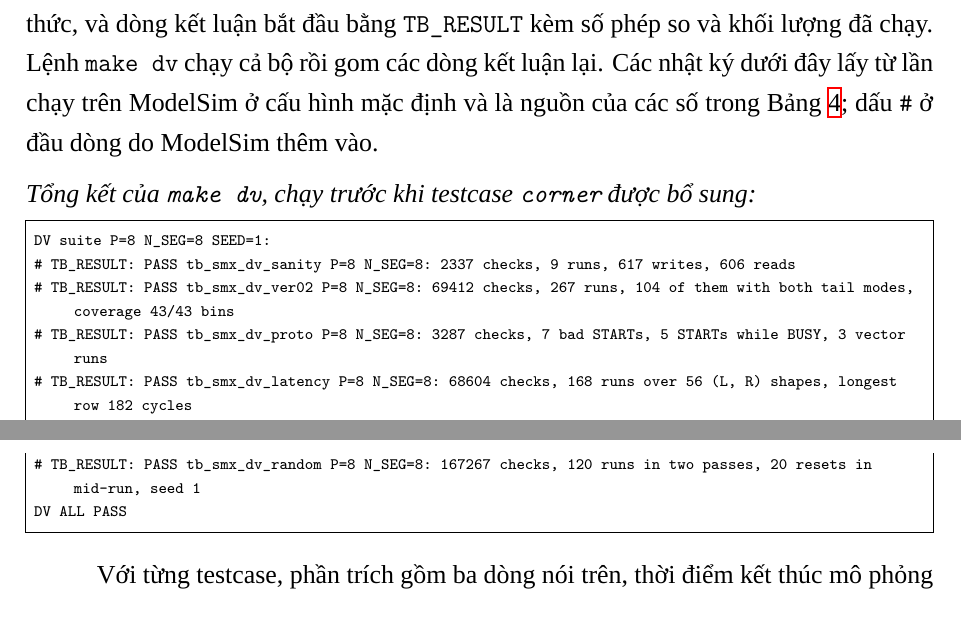
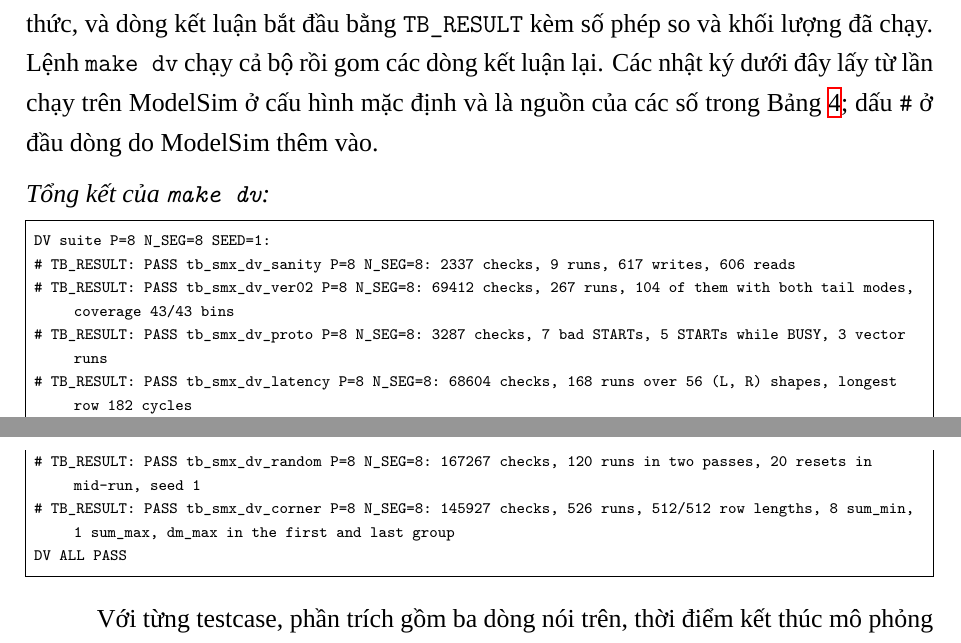
Before and after one commit to ngominhchau24/softmax_proj, a LaTeX document (docs/report/main.tex, which reads docs/report/chapters/06-kiem-thu.tex, docs/report/logs/dv_suite_p8_n8.txt): two parts of pages 15 and 16 of 23, joined at a grey line, cut so that both start at the same text. Compiled offline with XeLaTeX; a missing font is replaced by an installed copy or a similar font.

Commit message:
Use the seven-test make dv summary from ModelSim in the report
Co-Authored-By: Claude Fable 5.2 <noreply@anthropic.com>
Claude-Session: https://claude.ai/code/session_018kvwhv1bCpue8SrQ4bVph8

```diff
--- a/docs/report/chapters/06-kiem-thu.tex
+++ b/docs/report/chapters/06-kiem-thu.tex
@@ -123,7 +123,7 @@ Về độ trễ, \texttt{CYCLE\_CNT} khớp công thức $R \cdot (2\lceil L/P
 
 Mỗi testcase in ba dòng vào nhật ký: cấu hình của lần chạy, thống kê của bộ kiểm giao thức, và dòng kết luận bắt đầu bằng \texttt{TB\_RESULT} kèm số phép so và khối lượng đã chạy. Lệnh \texttt{make dv} chạy cả bộ rồi gom các dòng kết luận lại. Các nhật ký dưới đây lấy từ lần chạy trên ModelSim ở cấu hình mặc định và là nguồn của các số trong Bảng \ref{tab:dv-results}; dấu \texttt{\#} ở đầu dòng do ModelSim thêm vào.
 
-\noindent\textit{Tổng kết của \texttt{make dv}, chạy trước khi testcase \texttt{corner} được bổ sung:}
+\noindent\textit{Tổng kết của \texttt{make dv}:}
 \lstinputlisting{logs/dv_suite_p8_n8.txt}
 
 Với từng testcase, phần trích gồm ba dòng nói trên, thời điểm kết thúc mô phỏng và dòng tổng kết của ModelSim. Trong dòng thống kê của bộ kiểm giao thức, bốn số lần lượt là số lệnh START đã thấy, số lệnh START khi BUSY, số lệnh START với LEN hoặc ROWS sai, và số lệnh đọc đã được kiểm không chứa X. Riêng \texttt{proto} có 5 lệnh START khi BUSY và 7 lệnh START với cấu hình sai, đúng bằng số tình huống mà test tạo ra.
--- a/docs/report/logs/dv_suite_p8_n8.txt
+++ b/docs/report/logs/dv_suite_p8_n8.txt
@@ -5,4 +5,5 @@ DV suite P=8 N_SEG=8 SEED=1:
 # TB_RESULT: PASS tb_smx_dv_latency P=8 N_SEG=8: 68604 checks, 168 runs over 56 (L, R) shapes, longest row 182 cycles
 # TB_RESULT: PASS tb_smx_dv_reg P=8 N_SEG=8: 2003 checks, 5 runs written element by element, 1533 writes, 809 reads
 # TB_RESULT: PASS tb_smx_dv_random P=8 N_SEG=8: 167267 checks, 120 runs in two passes, 20 resets in mid-run, seed 1
+# TB_RESULT: PASS tb_smx_dv_corner P=8 N_SEG=8: 145927 checks, 526 runs, 512/512 row lengths, 8 sum_min, 1 sum_max, dm_max in the first and last group
 DV ALL PASS
```
